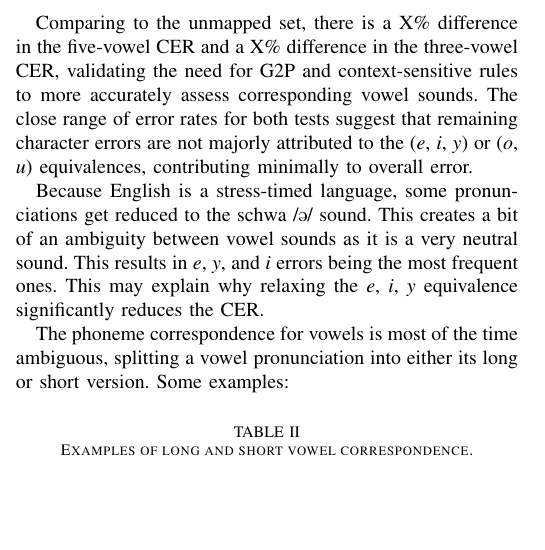
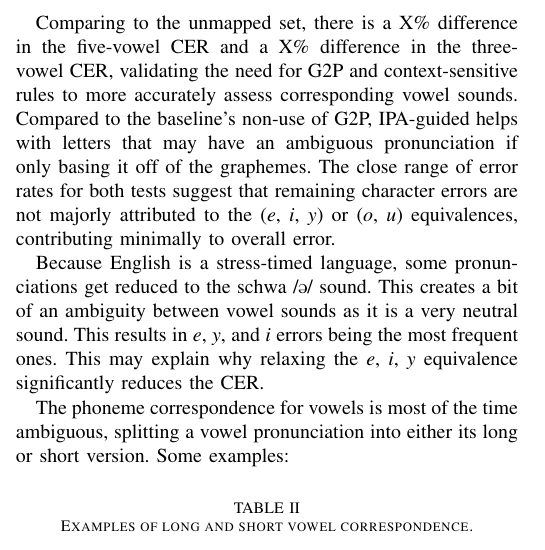
Before and after one commit to Mango-Cats/tagabaybay-docs, a LaTeX paper (paper/main.tex, which reads paper/chapters/results_and_discussion.tex): part of one column of page 4 of 5, cut so that both start at the same text, the shorter picture padded with empty space. Compiled offline with pdfLaTeX.

Commit message:
baseline description

```diff
--- a/paper/chapters/results_and_discussion.tex
+++ b/paper/chapters/results_and_discussion.tex
@@ -44,7 +44,9 @@ wrong.
 Comparing to the unmapped set, there is a X\% difference in the five-vowel
 CER and a X\% difference in the three-vowel CER, validating the need for
 G2P and context-sensitive rules to more accurately assess corresponding vowel
-sounds. The close range of error rates for both tests suggest that remaining
+sounds. Compared to the baseline's non-use of G2P, IPA-guided helps with
+letters that may have an ambiguous pronunciation if only basing it off of the
+graphemes. The close range of error rates for both tests suggest that remaining
 character errors are not majorly attributed to the (\emph{e}, \emph{i},
 \emph{y}) or (\emph{o}, \emph{u}) equivalences, contributing minimally to
 overall error.
```
Also changed, not shown: paper/chapters/results_and_discussion.tex (2 more changed lines).
